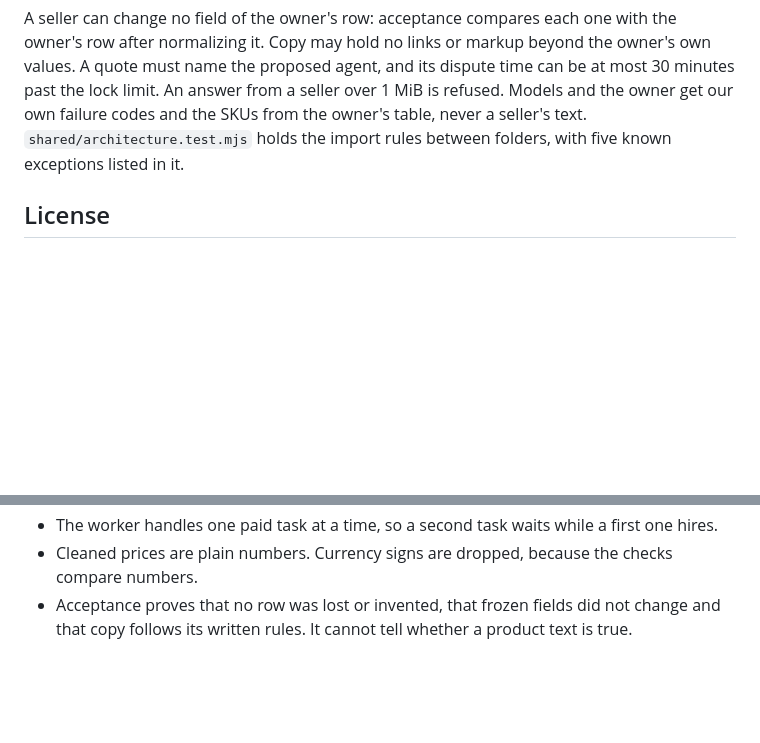
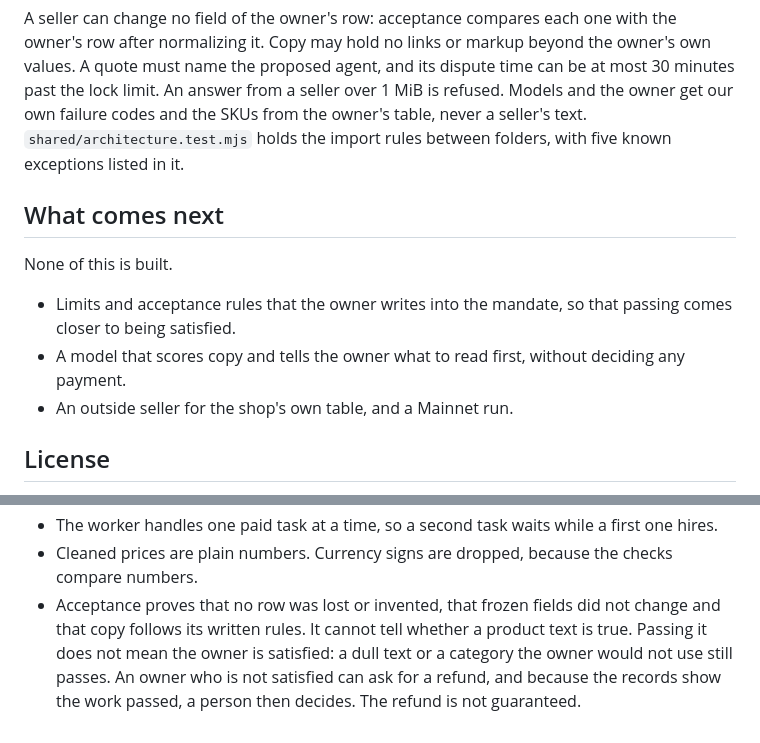
Before and after one commit to YuGu0358/hakimi-milky, a Markdown page: README.md, 2 parts joined by grey strips. GitHub-like rendering; blank space fills up the shorter version.

Commit message:
docs: passing acceptance does not mean the owner is satisfied, and what comes next

```diff
--- a/README.md
+++ b/README.md
@@ -422,6 +422,14 @@ A deadline only decides after the Payment Service has answered for three minutes
 
 A seller can change no field of the owner's row: acceptance compares each one with the owner's row after normalizing it. Copy may hold no links or markup beyond the owner's own values. A quote must name the proposed agent, and its dispute time can be at most 30 minutes past the lock limit. An answer from a seller over 1 MiB is refused. Models and the owner get our own failure codes and the SKUs from the owner's table, never a seller's text. `shared/architecture.test.mjs` holds the import rules between folders, with five known exceptions listed in it.
 
+## What comes next
+
+None of this is built.
+
+- Limits and acceptance rules that the owner writes into the mandate, so that passing comes closer to being satisfied.
+- A model that scores copy and tells the owner what to read first, without deciding any payment.
+- An outside seller for the shop's own table, and a Mainnet run.
+
 ## License
 
 Our own code is under the MIT license, in `LICENSE`. The starter files in `frontdesk/` and the changes in `patches/` are not covered, as `LICENSE` explains.
@@ -441,4 +449,4 @@ Our own code is under the MIT license, in `LICENSE`. The starter files in `front
 - An agent could pad its track record by buying from itself, and nothing here checks for that.
 - The worker handles one paid task at a time, so a second task waits while a first one hires.
 - Cleaned prices are plain numbers. Currency signs are dropped, because the checks compare numbers.
-- Acceptance proves that no row was lost or invented, that frozen fields did not change and that copy follows its written rules. It cannot tell whether a product text is true.
+- Acceptance proves that no row was lost or invented, that frozen fields did not change and that copy follows its written rules. It cannot tell whether a product text is true. Passing it does not mean the owner is satisfied: a dull text or a category the owner would not use still passes. An owner who is not satisfied can ask for a refund, and because the records show the work passed, a person then decides. The refund is not guaranteed.
```
